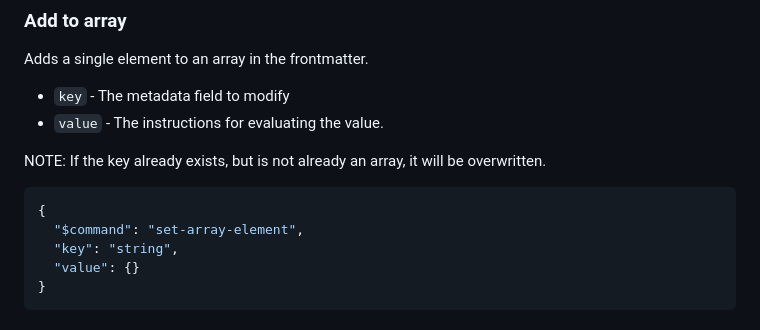
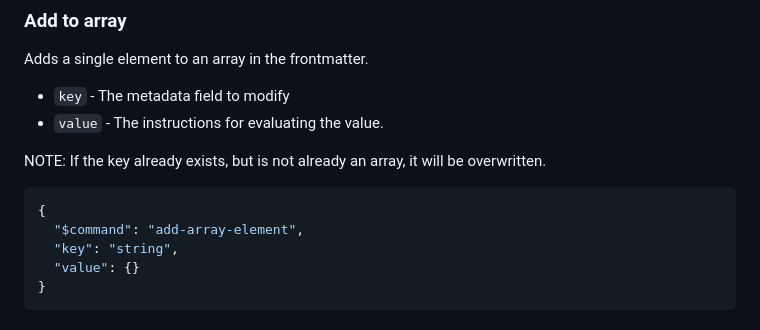
Before and after one commit to stroiman/obsidian-frontmatter-smith, a Markdown page: README.md, the part around the change printed below. Drawn GitHub-style.

Commit message:
Fix error in documentation
Emberassing, didn't detect until I used the documentation to configure
this myself

````diff
--- a/README.md
+++ b/README.md
@@ -93,7 +93,7 @@ overwritten.
 
 ```json
 {
-  "$command": "set-array-element",
+  "$command": "add-array-element",
   "key": "string",
   "value": {}
 }
````
Also changed, not shown: other parts of README.md (+1 -1 lines).
